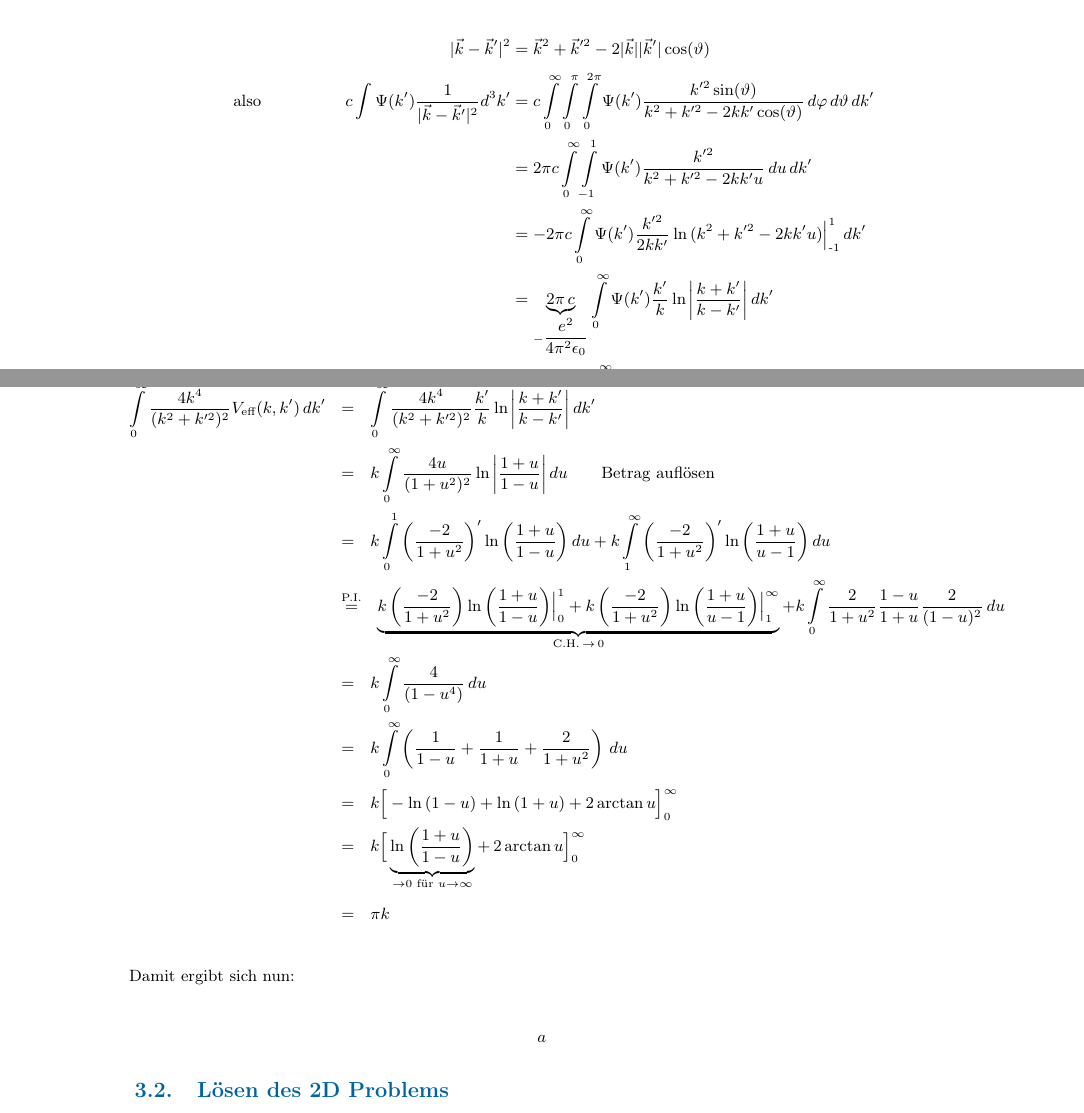
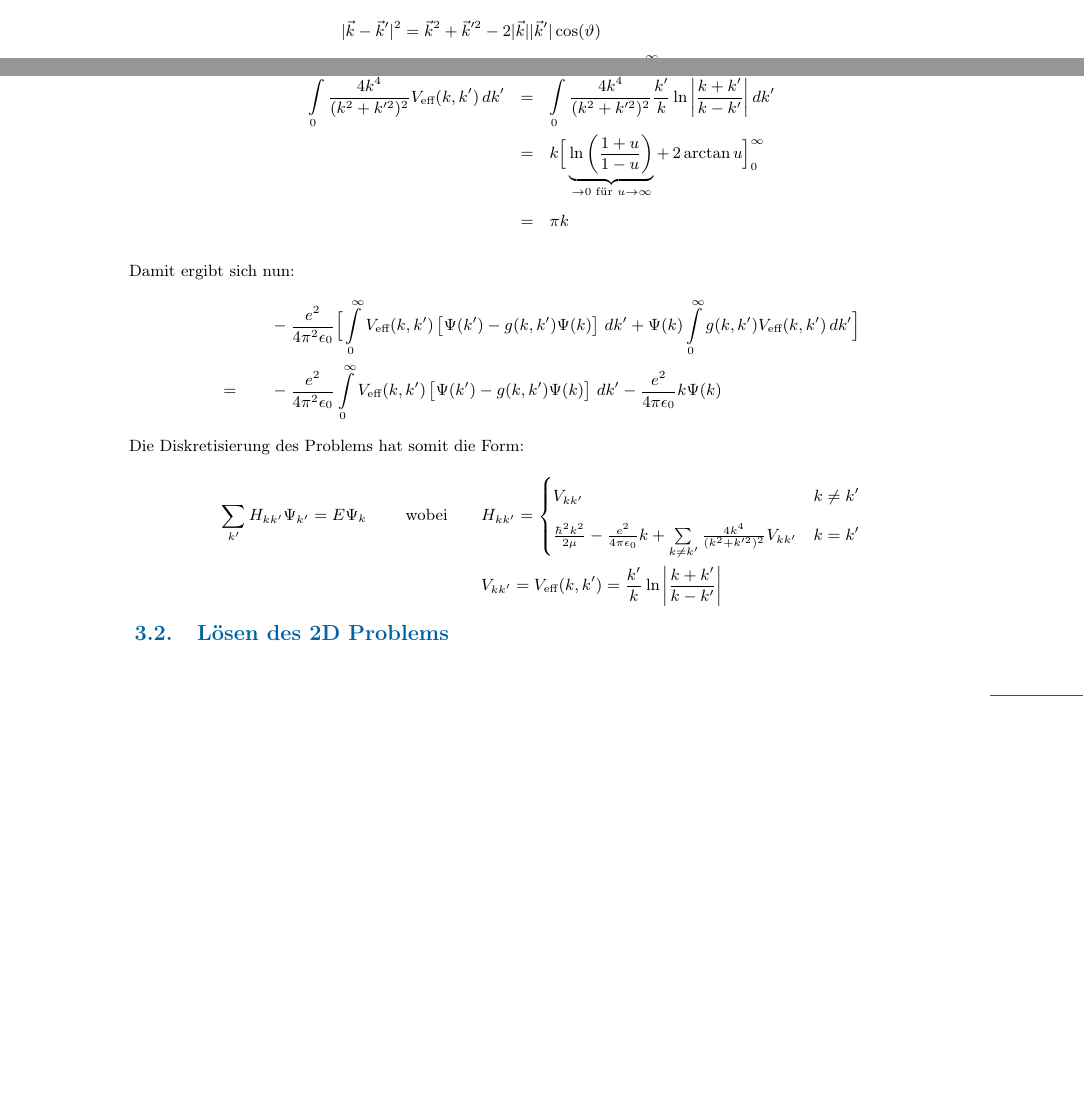
Before and after one commit to MxMstrmn/Thesis, a LaTeX document (Texte/Zusammenfassung/Zusammenfassungen.tex, which reads Texte/Zusammenfassung/Abschnitte/Numerik.tex): two parts of pages 8 and 10 of 11 before the commit and two parts of pages 8 and 9 of 10 after it, joined at a grey line, cut so that both start at the same text, the shorter picture padded with empty space. Compiled offline with pdfLaTeX.

Commit message:
Texte: Numerikteil 3D gekürzt, ausführliche Rechnungen auskommentiert, Diskretisierung des Problems hinzugefügt

```diff
--- a/Texte/Zusammenfassung/Abschnitte/Numerik.tex
+++ b/Texte/Zusammenfassung/Abschnitte/Numerik.tex
@@ -46,8 +53,7 @@ Damit ist gezeigt, dass der Integrand für $k \rightarrow 0$ einen endlichen Wer
 Die Lösung dieses Problems teilt sich auf in zwei wesentliche Überlegungen. Zum einen ist zweckmäßig das Integral so aufzuteilen, dass sich ein Teil ergibt, der nur für $k\neq k'$ Beiträge liefert. Entsprechend gibt es einen anderen Teil, der sämtliche Beiträge enthält, bei denen $k=k'$ gilt. Die zweite Überlegung folgt aus der Konvergenzbetrachtung der Integrale. Da diese über den gesamten Radialbereich ausgewertet werden, kann durch Verändern des Konvergenzverhaltens des Integranden der Grenzwert eines eigentlich divergierenden Integrals bestimmt werden. \\
 Konkret ergibt sich:
 \begin{alignat*}{2}
-\int\limits_{0}^{\infty} \Psi(k ')\underbrace{\frac{k '}{k}\ln{\left |\frac{k + k '}{k-k'}\right |}}_{\coloneqq \, V_\text{eff}(k,k')}\, dk' && &=\int\limits_{0}^{\infty} \Psi(k ')\frac{k '}{k}\ln{\left |\frac{k +k '}{k-k'}\right |}-X+X\, dk'\\
-&& &= \int\limits_{0}^{\infty} \underbrace{\Psi(k ')\frac{k '}{k}\ln{\left |\frac{k + k '}{k-k'}\right |}-X}_{\stackrel{!}{=}0,\text{falls }k=k',\text{ Teil 1}}\, dk' +
+\int\limits_{0}^{\infty} \Psi(k ')\underbrace{\frac{k '}{k}\ln{\left |\frac{k + k '}{k-k'}\right |}}_{\coloneqq \, V_\text{eff}(k,k')}\, dk' && = \int\limits_{0}^{\infty} \underbrace{\Psi(k ')\frac{k '}{k}\ln{\left |\frac{k + k '}{k-k'}\right |}-X}_{\stackrel{!}{=}0,\text{falls }k=k',\text{ Teil 1}}\, dk' +
 		 	\int\limits_{0}^{\infty} \underbrace{\Psi(k ')\frac{k '}{k}\ln{\left |\frac{k + k '}{k-k'}\right |}X}_{\text{Teil 2}}\, dk'
 \end{alignat*}
 Es ist sofort ersichtlich, dass $X \propto \Psi(k)$ sein sollte, um die an Teil 1 gestellte Bedingung zu erfüllen. Bezüglich der Lösbarkeit von Teil 2 muss außerdem ein Konvergenzfaktor berücksichtigt werden, der die Form $g(k,k') = \frac{4k^4}{(k^2 + k'^2)^2}$ besitzt. So ergibt sich insgesamt für $X$:
@@ -55,4 +60,5 @@ $$X = g(k,k')\frac{V_\text{eff}(k,k')}{\Psi(k')}\Psi(k)  = \frac{4k^4}{(k^2+k '^
 \begin{alignat*}{4}
+&& X = g(k,k')\frac{V_\text{eff}(k,k')}{\Psi(k')}\Psi(k)  &&\ \ =\ \ && &\frac{4k^4}{(k^2+k '^2) ^2}\frac{V_\text{eff}(k,k')}{\Psi(k')}\Psi(k) \\
 \text{Teil 1:}\qquad 	&&  \int\limits_{0}^{\infty} \Psi(k ')V_\text{eff}(k,k')-X \,dk' && \ \ = \ \ &&
 											&\int\limits_{0}^{\infty} V_\text{eff}(k,k')\left [\Psi(k ')-\frac{4k^4}{(k^2+k '^2)^2}\Psi(k)\right ]\,dk'  \\
 \text{Teil 2:}\qquad 	&& 	\int\limits_{0}^{\infty} \Psi(k ')V_\text{eff}(k,k')X   && \ \ = \ \ &&
@@ -62,6 +68,16 @@ In Hinblick auf die numerische Behandlung muss Teil 2 noch weiter analysiert wer
 \begin{alignat*}{2}
 \int\limits_{0}^{\infty} \frac{4k^4}{(k^2+k '^2)^2}V_\text{eff}(k,k')\,dk'
 						&& \ \ &=\ \ \int\limits_{0}^{\infty} \frac{4k^4}{(k^2+k '^2)^2}\frac{k '}{k}\ln{\left |\frac{k + k '}{k-k'}\right |}\,dk' \\
+%
+%						Hier kommen Gleichungen aus untenstehendem Kommmentar rein
+%
+						&& \ \ &=\ \ 	k\Big[\underbrace{\ln\left (\frac{1+u}{1-u}\right )}_{\rightarrow 0 \text{ für } u\rightarrow \infty}+\, 2\arctan{u}\Big]_{0}^{\infty}\\
+						&& \ \ &=\ \ 	\pi k
+\end{alignat*}
+\begin{comment}
+%
+%					Diese Zeilen sind die explizite Rechnung des Integrals oben
+%
 						&& \ \ &=\ \ 	k\int\limits_{0}^{\infty} \frac{4u}{(1+u^2)^2}\ln{\left |\frac{1 + u}{1-u}\right |}\,du \qquad\text{Betrag auflösen}\\
 						&& \ \ &=\ \ 	k\int\limits_{0}^{1} \left (\frac{-2}{1+u^2}\right )'\ln{\left (\frac{1 + u}{1-u}\right )}\,du + k\int\limits_{1}^{\infty} \left( \frac{-2}{1+u^2}\right )'\ln{\left (\frac{1 + u}{u-1}\right )}\,du\\
 						&& \ \ &\stackrel{\text{P.I.}}{=}\ \ \underbrace{k\left (\frac{-2}{1+u^2}\right )\ln{\left ( \frac{1 + u}{1-u}\right )}\Big |_{0}^{1}+k\left (\frac{-2}{1+u^2}\right )\ln{\left ( \frac{1 + u}{u-1}\right )}\Big |_{1}^{\infty}}_{\text{C.H.}\,\rightarrow \,0}
@@ -69,11 +85,23 @@ In Hinblick auf die numerische Behandlung muss Teil 2 noch weiter analysiert wer
 						&& \ \ &=\ \ 	k\int\limits_{0}^{\infty} \frac{4}{(1-u^4)}\,du  \\
 						&& \ \ &=\ \ 	k\int\limits_{0}^{\infty} \left (\frac{1}{1-u}+\frac{1}{1+u}+\frac{2}{1+u^2}\right )\,du\\
 						&& \ \ &=\ \ 	k\Big[-\ln{(1-u)}+\ln{(1+u)}+ 2\arctan{u}\Big]_{0}^{\infty}\\
-						&& \ \ &=\ \ 	k\Big[\underbrace{\ln\left (\frac{1+u}{1-u}\right )}_{\rightarrow 0 \text{ für } u\rightarrow \infty}+\, 2\arctan{u}\Big]_{0}^{\infty}\\
-						&& \ \ &=\ \ 	\pi k
+%
+\end{comment}
+
+Damit ergibt sich nun:
+\begin{alignat*}{1}
+	&-\dfrac{e^2}{4\pi ^2 \epsilon_0} \Big [\int\limits_{0}^{\infty} V_\text{eff}(k,k')\left [\Psi(k ')-g(k,k')\Psi(k)\right ]\,dk'
++  \Psi(k)\int\limits_{0}^{\infty} g(k,k')V_\text{eff}(k,k')\,dk' \Big]   \\
+= 	\qquad &-\dfrac{e^2}{4\pi^2 \epsilon_0} \int\limits_{0}^{\infty} V_\text{eff}(k,k')\left [\Psi(k ')-g(k,k')\Psi(k)\right ]\,dk'
+-  \dfrac{e^2}{4\pi \epsilon_0}  k\Psi(k)
 \end{alignat*}
-Damit ergibt sich nun:
-\begin{alignat*}{2}
-a
+Die Diskretisierung des Problems hat somit die Form:
+\begin{alignat*}{3}
+\sum\limits_{k'}H_{kk'}\Psi_{k'} = E \Psi_k && \qquad \text{  wobei}\qquad && &H_{kk'}=
+	 \begin{cases}
+     V_{kk'}  &k \neq k' \\
+     \frac{\hbar ^2 k^2}{2\mu} -\frac{e^2}{4\pi \epsilon_0}k +\sum\limits_{k\neq k'}\frac{4k^4}{(k^2+k '^2)^2}V_{kk'} &k=k'
+   \end{cases}\\
+  &&  && &V_{kk'} = V_\text{eff}(k,k')=\frac{k '}{k}\ln{\left |\frac{k + k '}{k-k'}\right |}
 \end{alignat*}
 \subsection{Lösen des 2D Problems}
--- a/Texte/Zusammenfassung/Zusammenfassungen.tex
+++ b/Texte/Zusammenfassung/Zusammenfassungen.tex
@@ -7,7 +7,7 @@
 \usepackage{mwe}    % loads »blindtext« and »graphicx«
 \usepackage{subfig}
 \usepackage{float}
-
+\usepackage{verbatim}
 
 \def\lorem{}
 
```
Also changed, not shown: Texte/Zusammenfassung/Zusammenfassungen.pdf, Texte/Zusammenfassung/Abschnitte/Numerik.tex (32 more changed lines).
